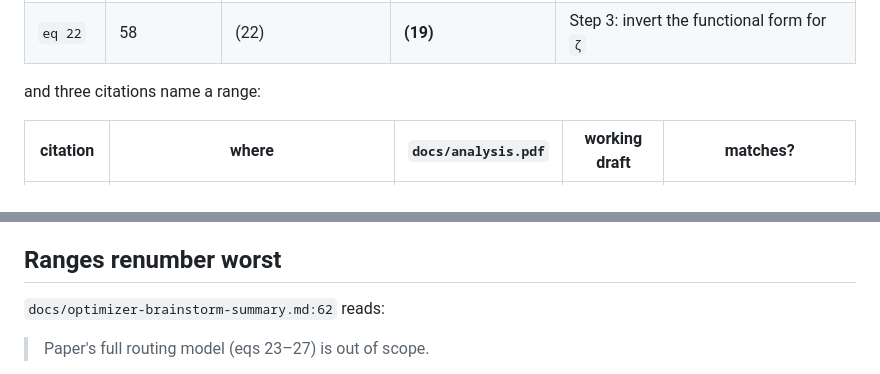
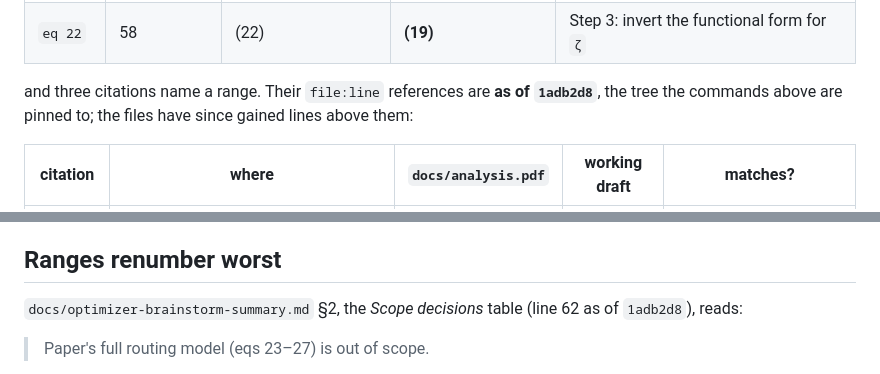
Before and after one commit to atantawi/quantum-optimizer, a Markdown page: docs/paper-map.md, 2 parts joined by grey strips. Rendered like a GitHub page.

```diff
--- a/docs/paper-map.md
+++ b/docs/paper-map.md
@@ -33,7 +33,7 @@ cited on their own:
 | `eq 21` | 142 | (21) | **(18)** | Step 1: per-iteration capacity allocation, `i ∈ [N̂], k+1 ∈ N` |
 | `eq 22` | 58 | (22) | **(19)** | Step 3: invert the functional form for `ζ` |
 
-and three citations name a range:
+and three citations name a range. Their `file:line` references are **as of `1adb2d8`**, the tree the commands above are pinned to; the files have since gained lines above them:
 
 | citation | where | `docs/analysis.pdf` | working draft | matches? |
 |---|---|---|---|---|
@@ -54,7 +54,7 @@ Theorem numbering changed shape too: the draft moved from flat numbering to per-
 
 ## Ranges renumber worst
 
-`docs/optimizer-brainstorm-summary.md:62` reads:
+`docs/optimizer-brainstorm-summary.md` §2, the *Scope decisions* table (line 62 as of `1adb2d8`), reads:
 
 > Paper's full routing model (eqs 23–27) is out of scope.
 
```
Also changed, not shown: docs/optimizer-brainstorm-summary.md (+9 -7 lines), 1 other file.
